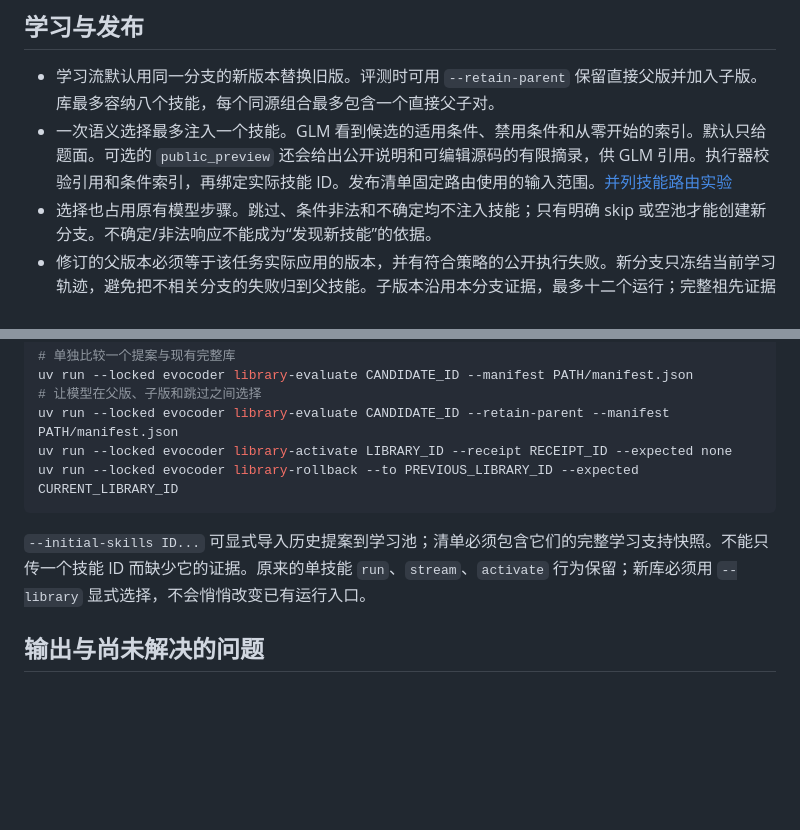
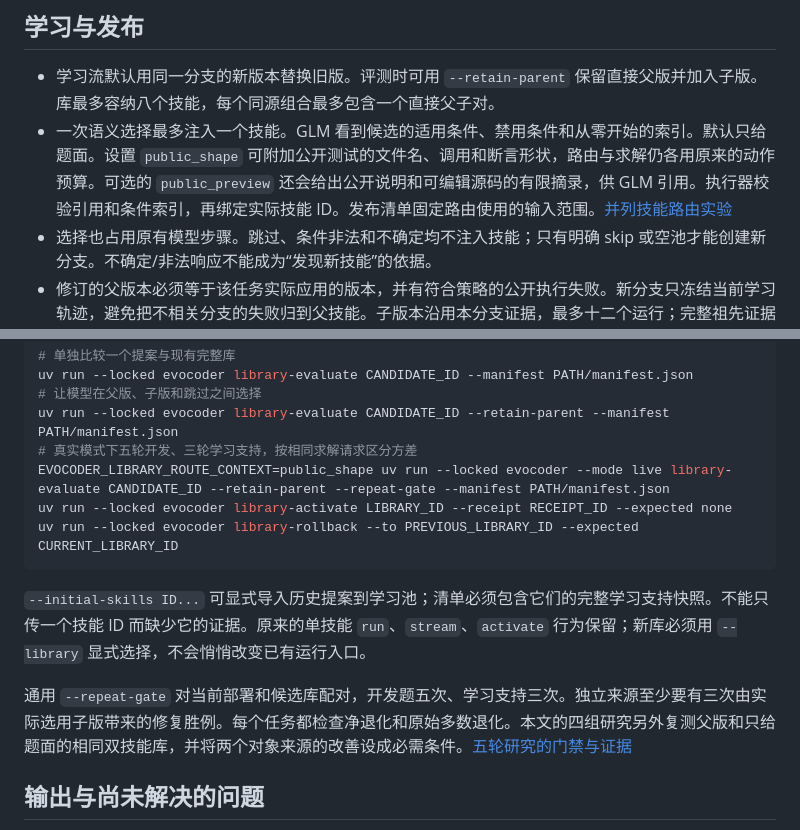
Before and after one commit to Phoenix-chaser/EvoCoder, a Markdown page: docs/skill-library.md, 2 parts joined by grey strips. Rendered like a GitHub page; blank space fills up the shorter version.

````diff
--- a/docs/skill-library.md
+++ b/docs/skill-library.md
@@ -5,7 +5,7 @@
 ## 学习与发布
 
 - 学习流默认用同一分支的新版本替换旧版。评测时可用 `--retain-parent` 保留直接父版并加入子版。库最多容纳八个技能，每个同源组合最多包含一个直接父子对。
-- 一次语义选择最多注入一个技能。GLM 看到候选的适用条件、禁用条件和从零开始的索引。默认只给题面。可选的 `public_preview` 还会给出公开说明和可编辑源码的有限摘录，供 GLM 引用。执行器校验引用和条件索引，再绑定实际技能 ID。发布清单固定路由使用的输入范围。[并列技能路由实验](parallel-routing-study.md)
+- 一次语义选择最多注入一个技能。GLM 看到候选的适用条件、禁用条件和从零开始的索引。默认只给题面。设置 `public_shape` 可附加公开测试的文件名、调用和断言形状，路由与求解仍各用原来的动作预算。可选的 `public_preview` 还会给出公开说明和可编辑源码的有限摘录，供 GLM 引用。执行器校验引用和条件索引，再绑定实际技能 ID。发布清单固定路由使用的输入范围。[并列技能路由实验](parallel-routing-study.md)
 - 选择也占用原有模型步骤。跳过、条件非法和不确定均不注入技能；只有明确 skip 或空池才能创建新分支。不确定/非法响应不能成为“发现新技能”的依据。
 - 修订的父版本必须等于该任务实际应用的版本，并有符合策略的公开执行失败。新分支只冻结当前学习轨迹，避免把不相关分支的失败归到父技能。子版本沿用本分支证据，最多十二个运行；完整祖先证据继续保存在本地。
 - 待验证或被拒绝版本只在 learn 沙箱试用；普通任务只能显式使用已发布技能库。单技能发布与技能库发布使用不同的收据和状态，避免隐式互相替换。
@@ -48,12 +48,16 @@ uv run --locked evocoder run TASK.json --library active
 uv run --locked evocoder library-evaluate CANDIDATE_ID --manifest PATH/manifest.json
 # 让模型在父版、子版和跳过之间选择
 uv run --locked evocoder library-evaluate CANDIDATE_ID --retain-parent --manifest PATH/manifest.json
+# 真实模式下五轮开发、三轮学习支持，按相同求解请求区分方差
+EVOCODER_LIBRARY_ROUTE_CONTEXT=public_shape uv run --locked evocoder --mode live library-evaluate CANDIDATE_ID --retain-parent --repeat-gate --manifest PATH/manifest.json
 uv run --locked evocoder library-activate LIBRARY_ID --receipt RECEIPT_ID --expected none
 uv run --locked evocoder library-rollback --to PREVIOUS_LIBRARY_ID --expected CURRENT_LIBRARY_ID
 ```
 
 `--initial-skills ID...` 可显式导入历史提案到学习池；清单必须包含它们的完整学习支持快照。不能只传一个技能 ID 而缺少它的证据。原来的单技能 `run`、`stream`、`activate` 行为保留；新库必须用 `--library` 显式选择，不会悄悄改变已有运行入口。
 
+通用 `--repeat-gate` 对当前部署和候选库配对，开发题五次、学习支持三次。独立来源至少要有三次由实际选用子版带来的修复胜例。每个任务都检查净退化和原始多数退化。本文的四组研究另外复测父版和只给题面的相同双技能库，并将两个对象来源的改善设成必需条件。[五轮研究的门禁与证据](shape-routing-study.md)
+
 ## 输出与尚未解决的问题
 
 输出目录保存冻结协议、逐任务时间线、技能产物、完整修复/评测轨迹和总结。技能库清单、整体门禁收据和发布历史持久化到原 SQLite；增加表，不修改历史技能或实验成绩。
````
Also changed, not shown: README.en.md (+17 -2 lines), README.md (+17 -2 lines), docs/shape-routing-study.md (added, +97 -0 lines), docs/images/shape-routing-en.png (added), docs/images/shape-routing-zh.png (added), 3 other files.
